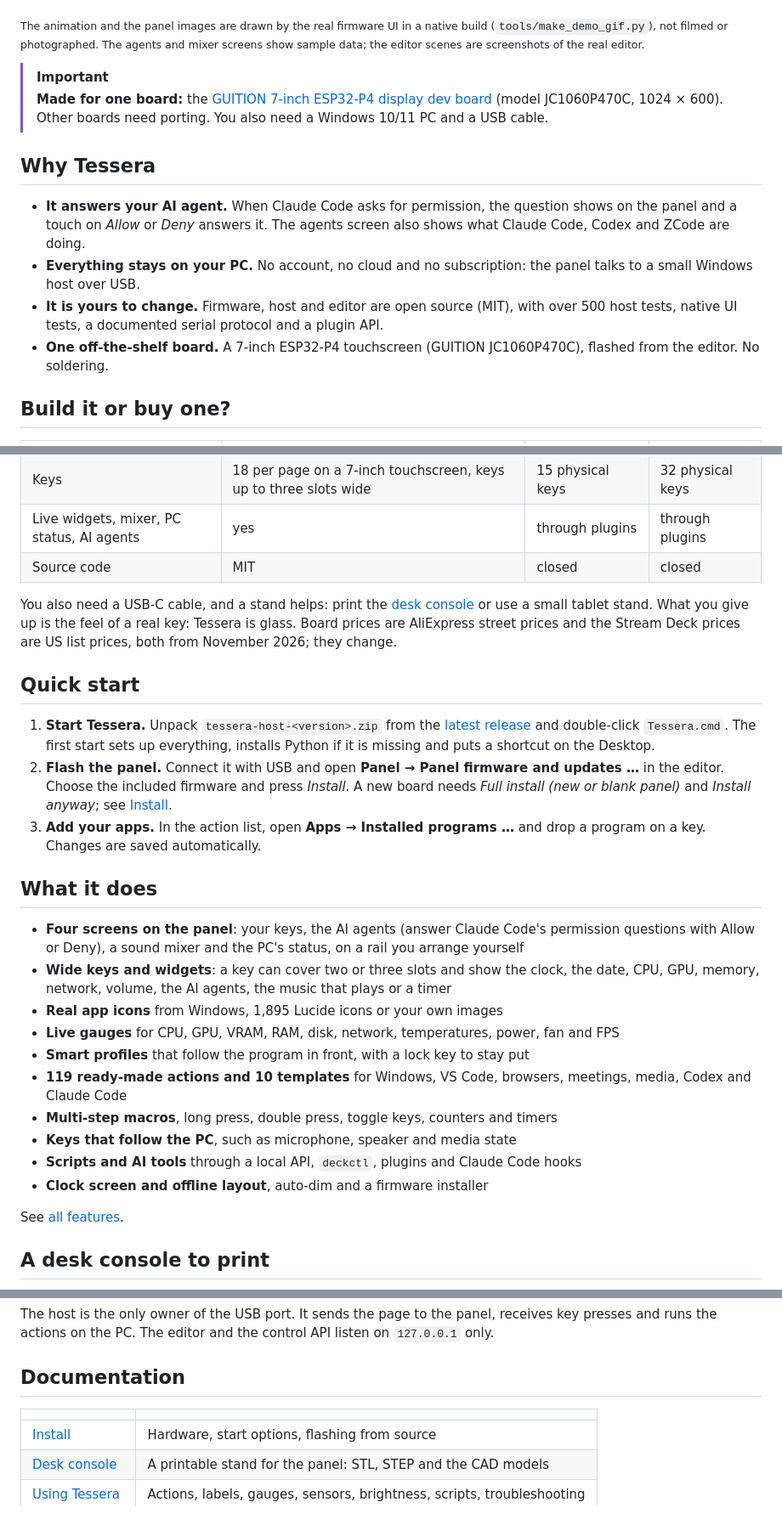
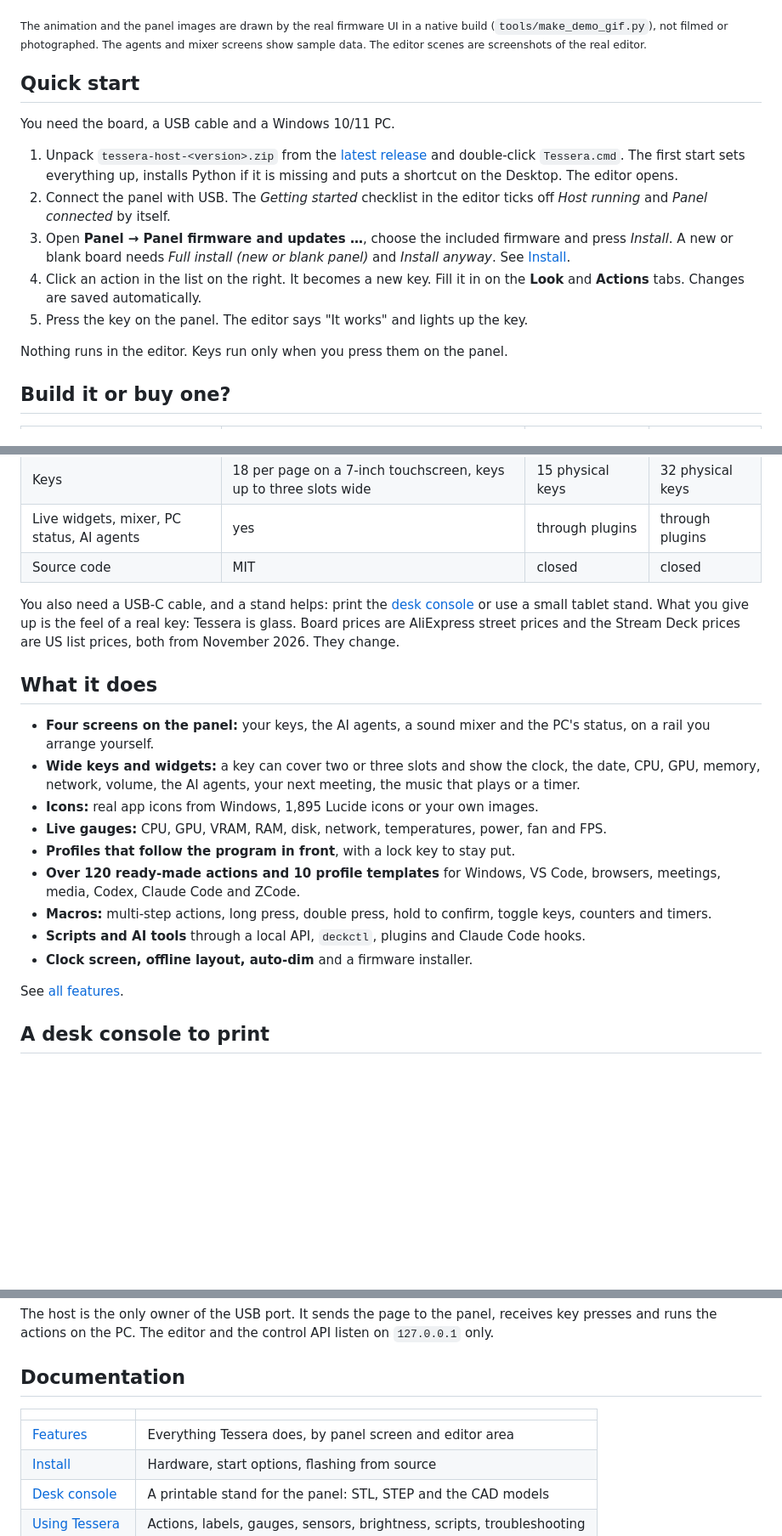
Before and after one commit to catorendal-a11y/tessera-deck, a Markdown page: README.md, 3 parts joined by grey strips. Shown at 85% size. GitHub-like rendering; blank space fills up the shorter version.

Commit message:
docs: tighter README and complete FEATURES for 0.7.0 and Unreleased
Co-Authored-By: Claude Opus 5.5 <noreply@anthropic.com>

```diff
--- a/README.md
+++ b/README.md
@@ -34,17 +44,19 @@ Tessera is an open-source **DIY Stream Deck alternative** you build from one off
   <img src="docs/images/editor-widgets.png" alt="The editor: the rail, the keys with their page tabs, the selected key's settings and the action list" width="900">
 </p>
 
-<sub>The animation and the panel images are drawn by the real firmware UI in a native build (`tools/make_demo_gif.py`), not filmed or photographed. The agents and mixer screens show sample data; the editor scenes are screenshots of the real editor.</sub>
+<sub>The animation and the panel images are drawn by the real firmware UI in a native build (`tools/make_demo_gif.py`), not filmed or photographed. The agents and mixer screens show sample data. The editor scenes are screenshots of the real editor.</sub>
 
-> [!IMPORTANT]
-> **Made for one board:** the [GUITION 7-inch ESP32-P4 display dev board](https://www.aliexpress.com/item/1005010022828767.html) (model JC1060P470C, 1024 × 600). Other boards need porting. You also need a Windows 10/11 PC and a USB cable.
+## Quick start
 
-## Why Tessera
+You need the board, a USB cable and a Windows 10/11 PC.
 
-- **It answers your AI agent.** When Claude Code asks for permission, the question shows on the panel and a touch on *Allow* or *Deny* answers it. The agents screen also shows what Claude Code, Codex and ZCode are doing.
-- **Everything stays on your PC.** No account, no cloud and no subscription: the panel talks to a small Windows host over USB.
-- **It is yours to change.** Firmware, host and editor are open source (MIT), with over 500 host tests, native UI tests, a documented serial protocol and a plugin API.
-- **One off-the-shelf board.** A 7-inch ESP32-P4 touchscreen (GUITION JC1060P470C), flashed from the editor. No soldering.
+1. Unpack `tessera-host-<version>.zip` from the [latest release](https://github.com/catorendal-a11y/tessera-deck/releases/latest) and double-click `Tessera.cmd`. The first start sets everything up, installs Python if it is missing and puts a shortcut on the Desktop. The editor opens.
+2. Connect the panel with USB. The *Getting started* checklist in the editor ticks off *Host running* and *Panel connected* by itself.
+3. Open **Panel → Panel firmware and updates …**, choose the included firmware and press *Install*. A new or blank board needs *Full install (new or blank panel)* and *Install anyway*. See [Install](docs/INSTALL.md).
+4. Click an action in the list on the right. It becomes a new key. Fill it in on the **Look** and **Actions** tabs. Changes are saved automatically.
+5. Press the key on the panel. The editor says "It works" and lights up the key.
+
+Nothing runs in the editor. Keys run only when you press them on the panel.
 
 ## Build it or buy one?
 
@@ -55,27 +67,19 @@ Tessera is an open-source **DIY Stream Deck alternative** you build from one off
 | Live widgets, mixer, PC status, AI agents | yes | through plugins | through plugins |
 | Source code | MIT | closed | closed |
 
-You also need a USB-C cable, and a stand helps: print the [desk console](#a-desk-console-to-print) or use a small tablet stand. What you give up is the feel of a real key: Tessera is
-glass. Board prices are AliExpress street prices and the Stream Deck prices are US list prices, both from November 2026; they change.
-
-## Quick start
-
-1. **Start Tessera.** Unpack `tessera-host-<version>.zip` from the [latest release](https://github.com/catorendal-a11y/tessera-deck/releases/latest) and double-click `Tessera.cmd`. The first start sets up everything, installs Python if it is missing and puts a shortcut on the Desktop.
-2. **Flash the panel.** Connect it with USB and open **Panel → Panel firmware and updates …** in the editor. Choose the included firmware and press *Install*. A new board needs *Full install (new or blank panel)* and *Install anyway*; see [Install](docs/INSTALL.md).
-3. **Add your apps.** In the action list, open **Apps → Installed programs …** and drop a program on a key. Changes are saved automatically.
+You also need a USB-C cable, and a stand helps: print the [desk console](#a-desk-console-to-print) or use a small tablet stand. What you give up is the feel of a real key: Tessera is glass. Board prices are AliExpress street prices and the Stream Deck prices are US list prices, both from November 2026. They change.
 
 ## What it does
 
-- **Four screens on the panel**: your keys, the AI agents (answer Claude Code's permission questions with Allow or Deny), a sound mixer and the PC's status, on a rail you arrange yourself
-- **Wide keys and widgets**: a key can cover two or three slots and show the clock, the date, CPU, GPU, memory, network, volume, the AI agents, the music that plays or a timer
-- **Real app icons** from Windows, 1,895 Lucide icons or your own images
-- **Live gauges** for CPU, GPU, VRAM, RAM, disk, network, temperatures, power, fan and FPS
-- **Smart profiles** that follow the program in front, with a lock key to stay put
-- **119 ready-made actions and 10 templates** for Windows, VS Code, browsers, meetings, media, Codex and Claude Code
-- **Multi-step macros**, long press, double press, toggle keys, counters and timers
-- **Keys that follow the PC**, such as microphone, speaker and media state
-- **Scripts and AI tools** through a local API, `deckctl`, plugins and Claude Code hooks
-- **Clock screen and offline layout**, auto-dim and a firmware installer
+- **Four screens on the panel:** your keys, the AI agents, a sound mixer and the PC's status, on a rail you arrange yourself.
+- **Wide keys and widgets:** a key can cover two or three slots and show the clock, the date, CPU, GPU, memory, network, volume, the AI agents, your next meeting, the music that plays or a timer.
+- **Icons:** real app icons from Windows, 1,895 Lucide icons or your own images.
+- **Live gauges:** CPU, GPU, VRAM, RAM, disk, network, temperatures, power, fan and FPS.
+- **Profiles that follow the program in front**, with a lock key to stay put.
+- **Over 120 ready-made actions and 10 profile templates** for Windows, VS Code, browsers, meetings, media, Codex, Claude Code and ZCode.
+- **Macros:** multi-step actions, long press, double press, hold to confirm, toggle keys, counters and timers.
+- **Scripts and AI tools** through a local API, `deckctl`, plugins and Claude Code hooks.
+- **Clock screen, offline layout, auto-dim** and a firmware installer.
 
 See [all features](docs/FEATURES.md).
 
@@ -109,6 +113,7 @@ The host is the only owner of the USB port. It sends the page to the panel, rece
 
 | | |
 |---|---|
+| [Features](docs/FEATURES.md) | Everything Tessera does, by panel screen and editor area |
 | [Install](docs/INSTALL.md) | Hardware, start options, flashing from source |
 | [Desk console](hardware/README.md) | A printable stand for the panel: STL, STEP and the CAD models |
 | [Using Tessera](docs/USING.md) | Actions, labels, gauges, sensors, brightness, scripts, troubleshooting |
```
Also changed, not shown: other parts of README.md (+11 -1 lines), docs/FEATURES.md (+132 -40 lines).
